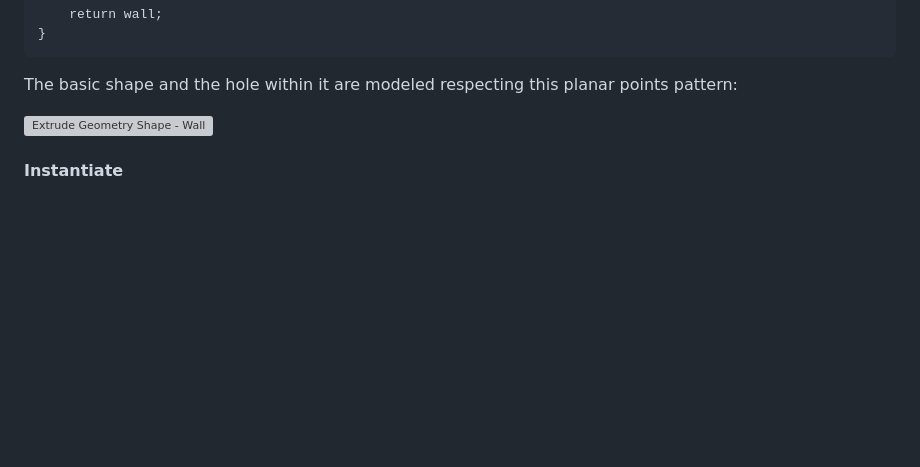
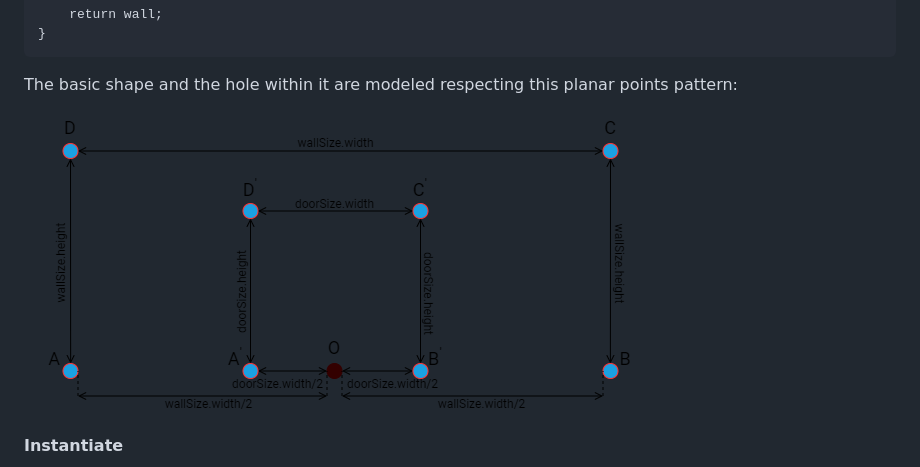
Before and after one commit to SapienzaInteractiveGraphicsCourse/final-project-ags-team, a Markdown page: docs/Report.md, the part around the change printed below. GitHub-like rendering; pictures changed too: docs/images/Extrude_Geometry_Shape.png (added); blank space fills up the shorter version; grey boxes are pictures that could not be loaded.

```diff
--- a/docs/Report.md
+++ b/docs/Report.md
@@ -173,7 +172,7 @@ export function create_wall_with_door(wallSize, doorSize, texture) {
 
 The basic shape and the hole within it are modeled respecting this planar points pattern:
 
-![Extrude Geometry Shape - Wall](TODO)
+![Extrude Geometry Shape - Wall](https://github.com/SapienzaInteractiveGraphicsCourse/final-project-ags-team/blob/master/docs/images/Extrude_Geometry_Shape.png?raw=true)
 
 #### Instantiate
 
```
Also changed, not shown: other parts of docs/Report.md (+48 -49 lines), docs/images/ph.png (renamed from docs/ph.png).
